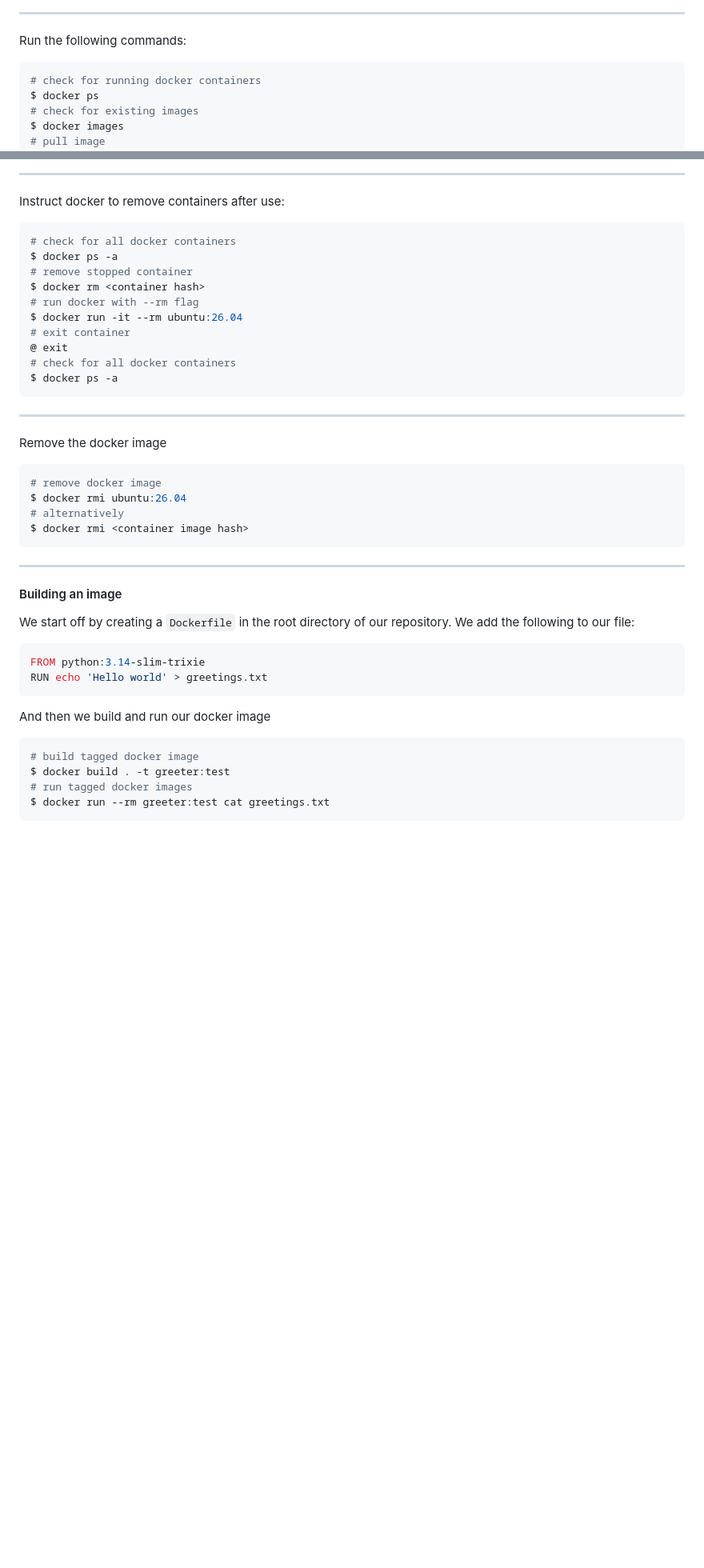
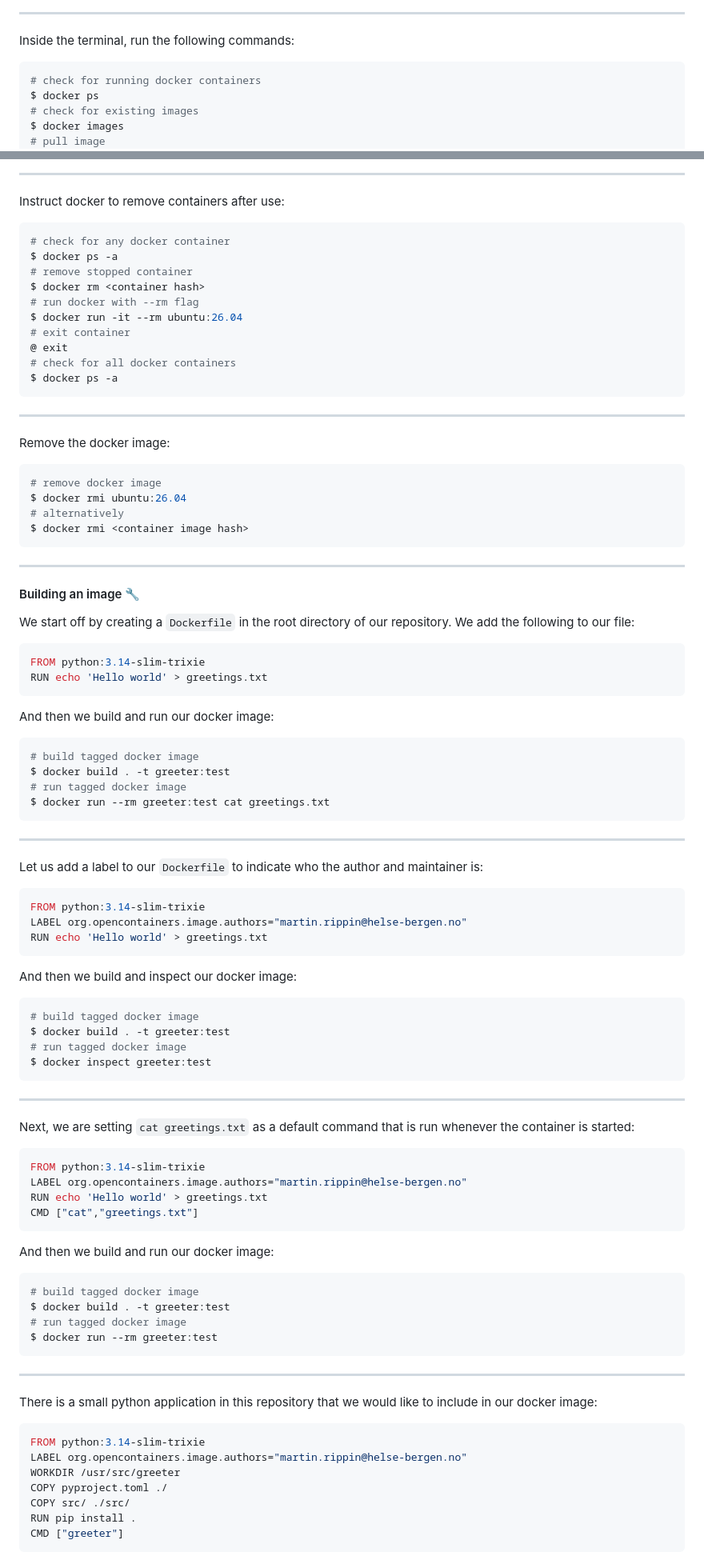
Before and after one commit to InPreD/26-09_bioinfo_ws, a Markdown page: README.md, 2 parts joined by grey strips. Shown at 80% size. GitHub-like rendering; blank space fills up the shorter version.

Commit message:
docs: conclude docker and add apptainer part

````diff
--- a/README.md
+++ b/README.md
@@ -116,7 +116,7 @@ In the forked repository, navigate to `Code`>`Codespaces`>`Create codespace on m
 
 ---
 
-Run the following commands:
+Inside the terminal, run the following commands:
 
 ```bash
 # check for running docker containers
@@ -149,7 +149,7 @@ $ lsb_release -a
 Instruct docker to remove containers after use:
 
 ```bash
-# check for all docker containers
+# check for any docker container
 $ docker ps -a
 # remove stopped container
 $ docker rm <container hash>
@@ -163,7 +163,7 @@ $ docker ps -a
 
 ---
 
-Remove the docker image
+Remove the docker image:
 
 ```bash
 # remove docker image
@@ -174,7 +174,7 @@ $ docker rmi <container image hash>
 
 ---
 
-#### Building an image
+#### Building an image 🔧
 
 We start off by creating a `Dockerfile` in the root directory of our repository. We add the following to our file:
 
@@ -183,11 +183,65 @@ FROM python:3.14-slim-trixie
 RUN echo 'Hello world' > greetings.txt
 ```
 
-And then we build and run our docker image
+And then we build and run our docker image:
 
 ```bash
 # build tagged docker image
 $ docker build . -t greeter:test
-# run tagged docker images
+# run tagged docker image
 $ docker run --rm greeter:test cat greetings.txt
 ```
+
+---
+
+Let us add a label to our `Dockerfile` to indicate who the author and maintainer is:
+
+```bash
+FROM python:3.14-slim-trixie
+LABEL org.opencontainers.image.authors="martin.rippin@helse-bergen.no"
+RUN echo 'Hello world' > greetings.txt
+```
+
+And then we build and inspect our docker image:
+
+```bash
+# build tagged docker image
+$ docker build . -t greeter:test
+# run tagged docker image
+$ docker inspect greeter:test
+```
+
+---
+
+Next, we are setting `cat greetings.txt` as a default command that is run whenever the container is started:
+
+```bash
+FROM python:3.14-slim-trixie
+LABEL org.opencontainers.image.authors="martin.rippin@helse-bergen.no"
+RUN echo 'Hello world' > greetings.txt
+CMD ["cat","greetings.txt"]
+```
+
+And then we build and run our docker image:
+
+```bash
+# build tagged docker image
+$ docker build . -t greeter:test
+# run tagged docker image
+$ docker run --rm greeter:test
+```
+
+---
+
+There is a small python application in this repository that we would like to include in our docker image:
+
+```bash
+FROM python:3.14-slim-trixie
+LABEL org.opencontainers.image.authors="martin.rippin@helse-bergen.no"
+WORKDIR /usr/src/greeter
+COPY pyproject.toml ./
+COPY src/ ./src/
+RUN pip install .
+CMD ["greeter"]
+```
+
````
Also changed, not shown: other parts of README.md (+74 -3 lines).
